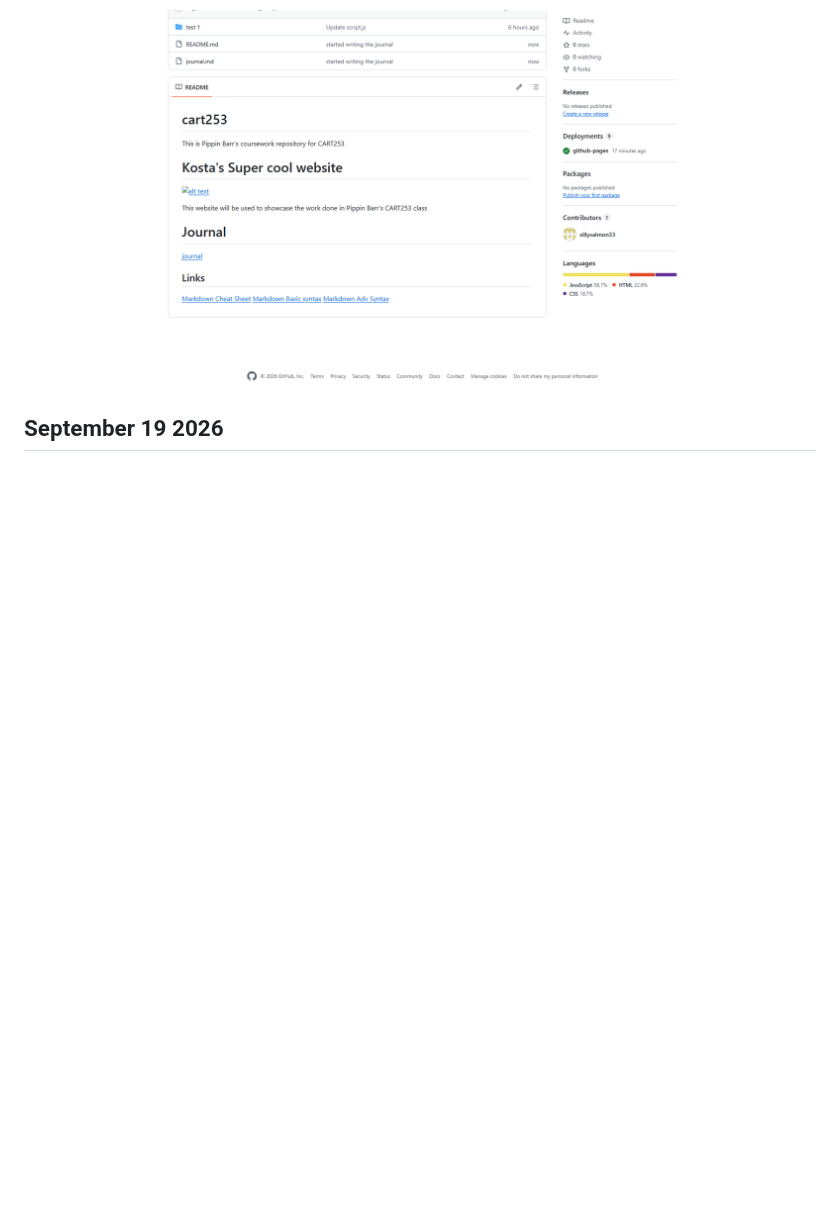
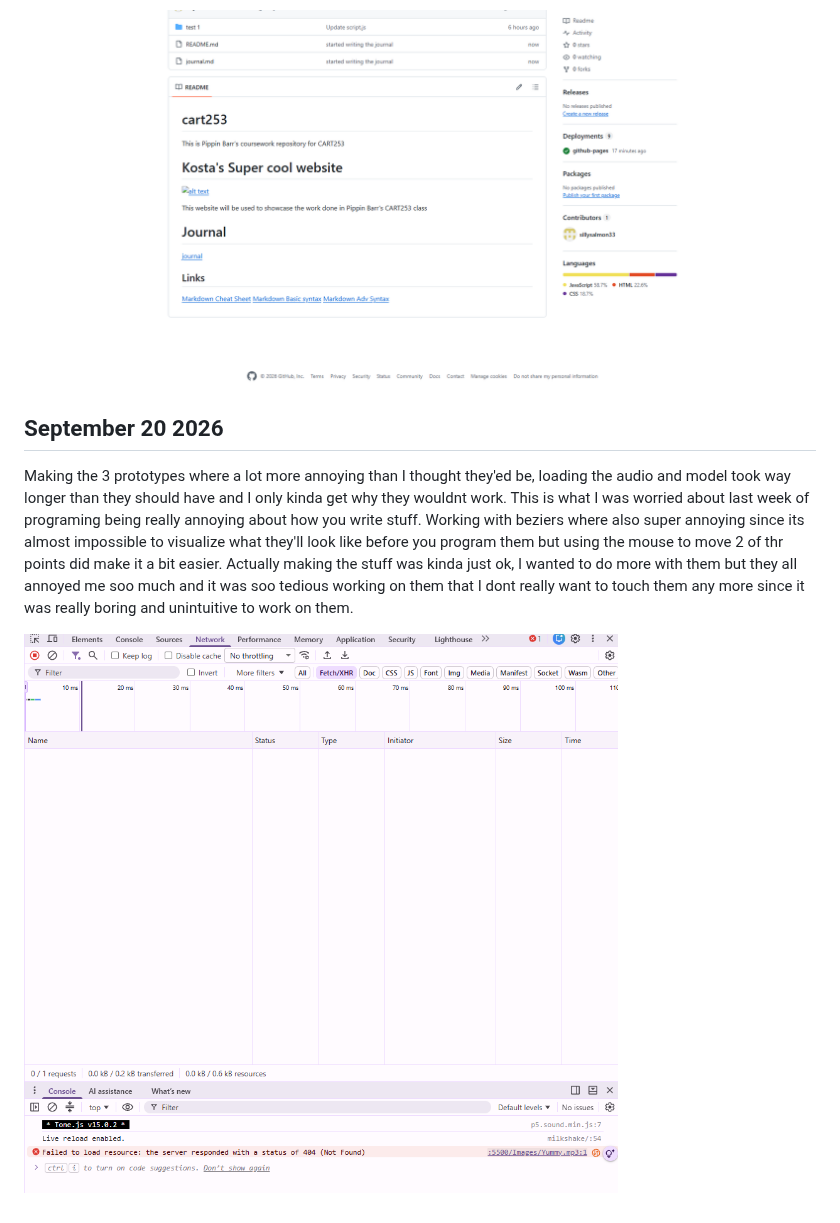
Before and after one commit to sillysalmon33/cart253, a Markdown page: journal.md, the part around the change. Rendered like a GitHub page; pictures changed too: Images/404.PNG (added); blank space fills up the shorter version.

```diff
--- a/journal.md
+++ b/journal.md
@@ -6,4 +6,8 @@ Overall its been nice getting back into programing. Github and Markdown are (mos
 
 ![website test](/Images/website.PNG)
 
-## September 19 2026
+## September 20 2026
+
+Making the 3 prototypes where a lot more annoying than I thought they'ed be, loading the audio and model took way longer than they should have and I only kinda get why they wouldnt work. This is what I was worried about last week of programing being really annoying about how you write stuff. Working with beziers where also super annoying since its almost impossible to visualize what they'll look like before you program them but using the mouse to move 2 of thr points did make it a bit easier. Actually making the stuff was kinda just ok, I wanted to do more with them but they all annoyed me soo much and it was soo tedious working on them that I dont really want to touch them any more since it was really boring and unintuitive to work on them.
+
+![404](/Images/404.PNG)
```
Also changed, not shown: README.md (+1 -1 lines), prototypes/milkshake/README.md (+1 -1 lines), 3 other files.
